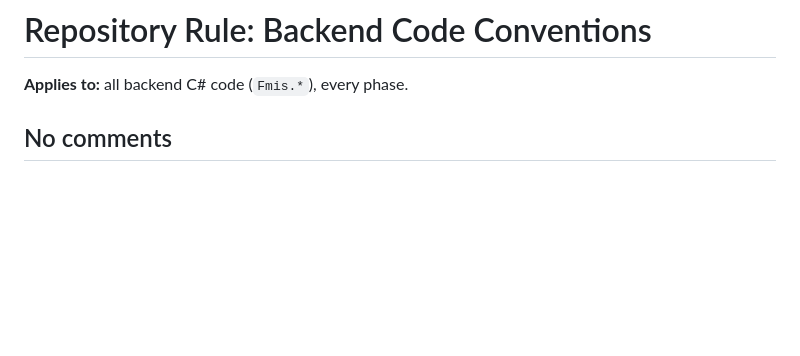
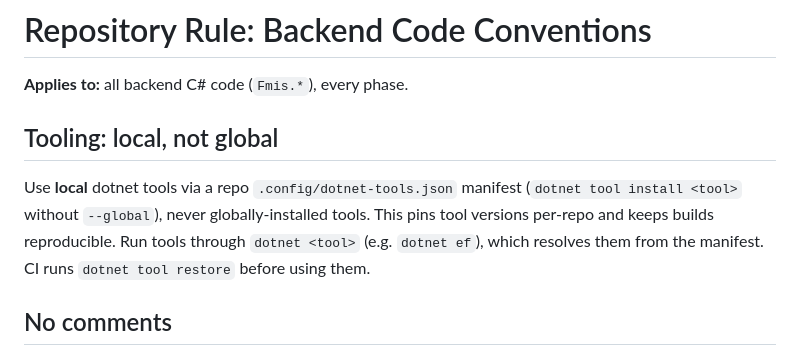
Before and after one commit to uplift-klinker/modern-fmis, a Markdown page: docs/conventions/backend-code-conventions.md, the part around the change. Rendered like a GitHub page; blank space fills up the shorter version.

Commit message:
Use local dotnet tools (manifest) instead of global
Plan Task 5 now installs dotnet-ef via a repo .config/dotnet-tools.json
manifest. Add a local-tools convention.

Co-Authored-By: Claude Opus 4.8 (1M context) <noreply@anthropic.com>

```diff
--- a/docs/conventions/backend-code-conventions.md
+++ b/docs/conventions/backend-code-conventions.md
@@ -1,6 +1,10 @@
 # Repository Rule: Backend Code Conventions
 
 **Applies to:** all backend C# code (`Fmis.*`), every phase.
+
+## Tooling: local, not global
+
+Use **local** dotnet tools via a repo `.config/dotnet-tools.json` manifest (`dotnet tool install <tool>` without `--global`), never globally-installed tools. This pins tool versions per-repo and keeps builds reproducible. Run tools through `dotnet <tool>` (e.g. `dotnet ef`), which resolves them from the manifest. CI runs `dotnet tool restore` before using them.
 
 ## No comments
 
```
Also changed, not shown: 1 other file.
